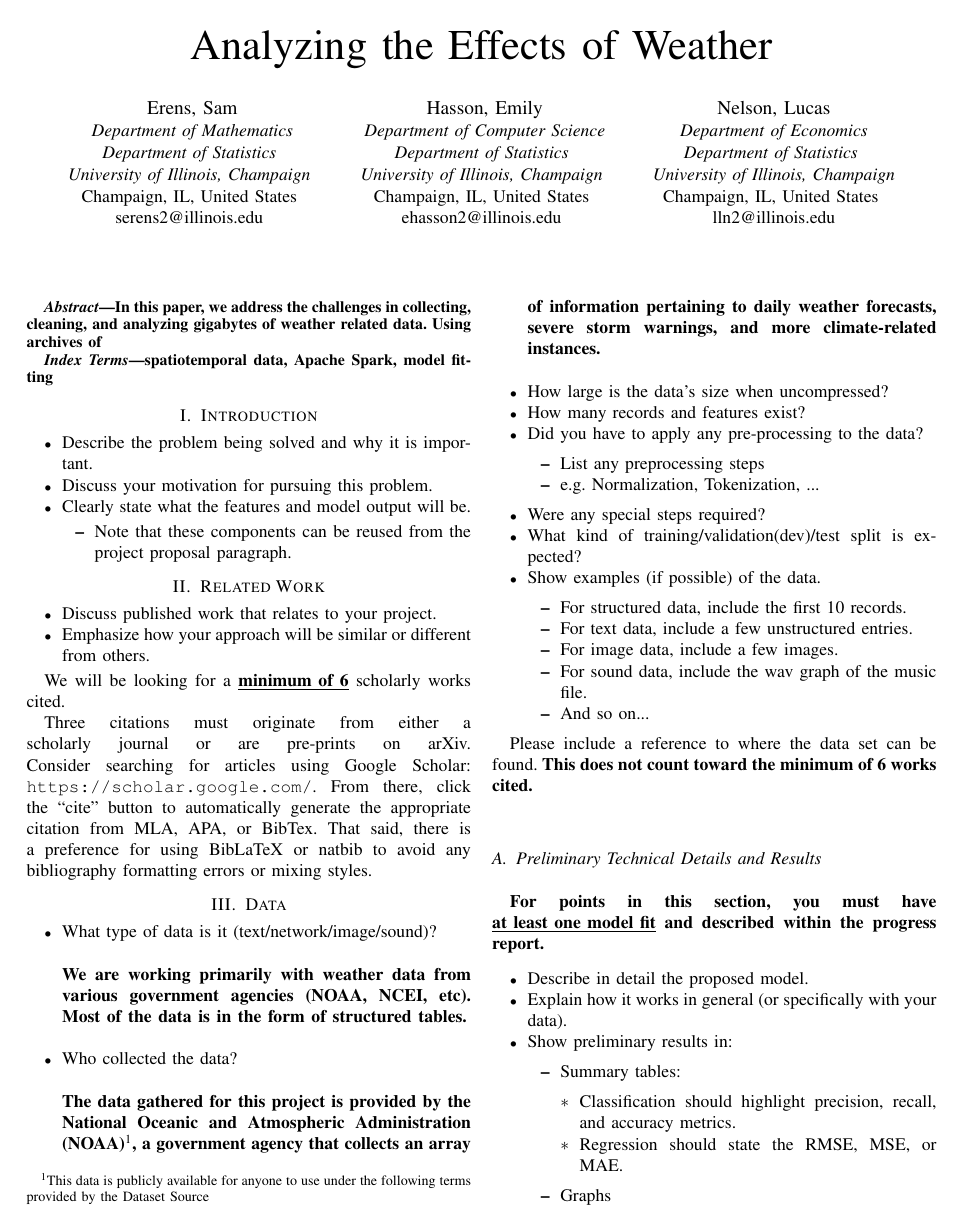
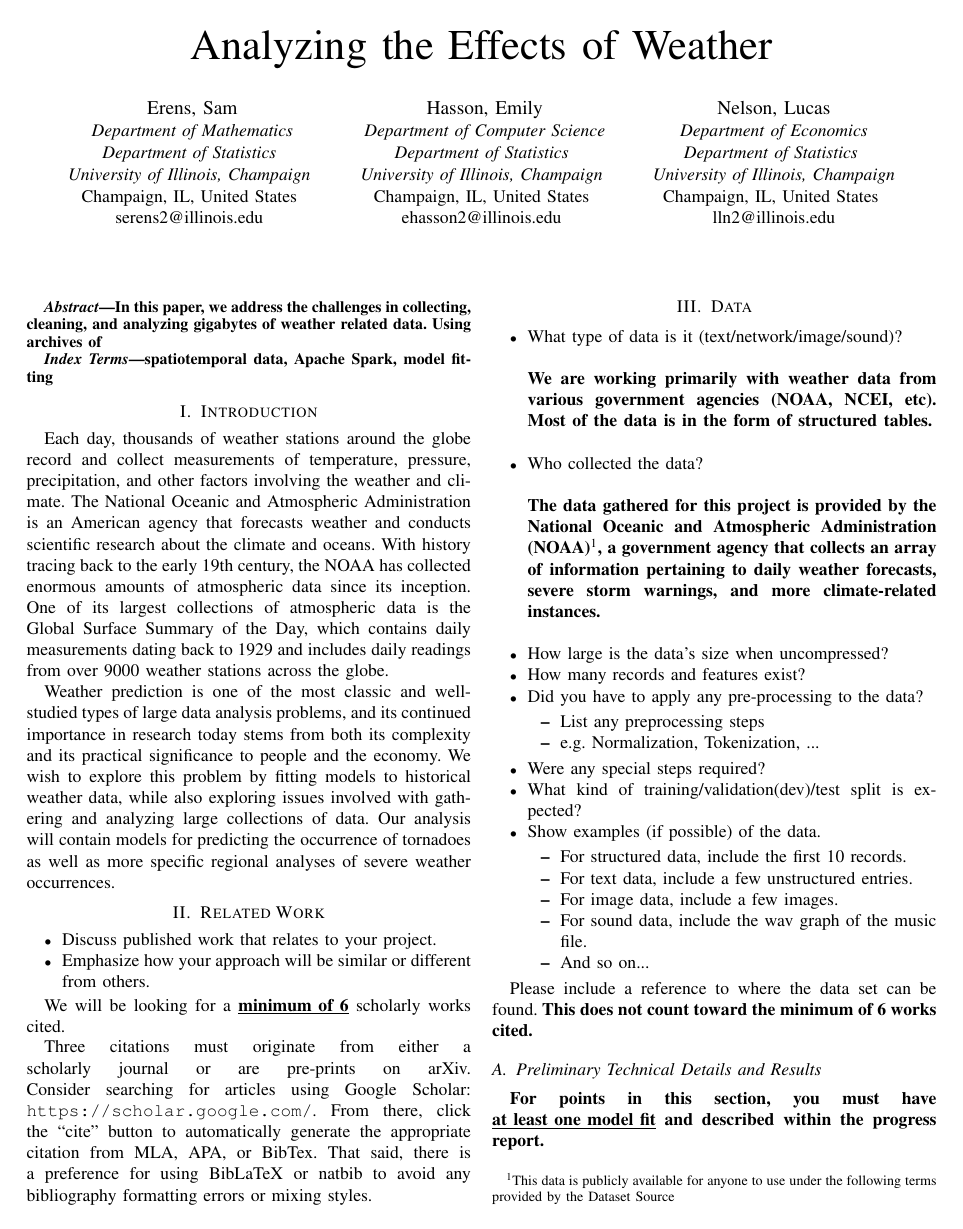
Before and after one commit to emilyhasson/gsod-analysis, a LaTeX paper (doc.tex): page 1 of 2. Compiled offline with pdfLaTeX.

Commit message:
add intro to doc.tex

```diff
--- a/doc.tex
+++ b/doc.tex
@@ -52,14 +52,10 @@ spatiotemporal data, Apache Spark, model fitting
 
 \section{Introduction}
 
-\begin{itemize}
-  \item Describe the problem being solved and why it is important.
-  \item Discuss your motivation for pursuing this problem.
-  \item Clearly state what the features and model output will be.
-  \begin{itemize}
-    \item Note that these components can be reused from the project proposal paragraph.
-  \end{itemize}
-\end{itemize}
+ Each day, thousands of weather stations around the globe record and collect measurements of temperature, pressure, precipitation, and other factors involving the weather and climate. The National Oceanic and Atmospheric Administration is an American agency that forecasts weather and conducts scientific research about the climate and oceans. With history tracing back to the early 19th century, the NOAA has collected enormous amounts of atmospheric data since its inception. One of its largest collections of atmospheric data is the Global Surface Summary of the Day, which contains daily measurements dating back to 1929 and includes daily readings from over 9000 weather stations across the globe.
+
+Weather prediction is one of the most classic and well-studied types of large data analysis problems, and its continued importance in research today stems from both its complexity and its practical significance to people and the economy. We wish to explore this problem by fitting models to historical weather data, while also exploring issues involved with gathering and analyzing large collections of data. Our analysis will contain models for predicting the occurrence of tornadoes as well as more specific regional analyses of severe weather occurrences.
+
 
 \section{Related Work}
 
```
Also changed, not shown: doc.pdf, 1 other file.
